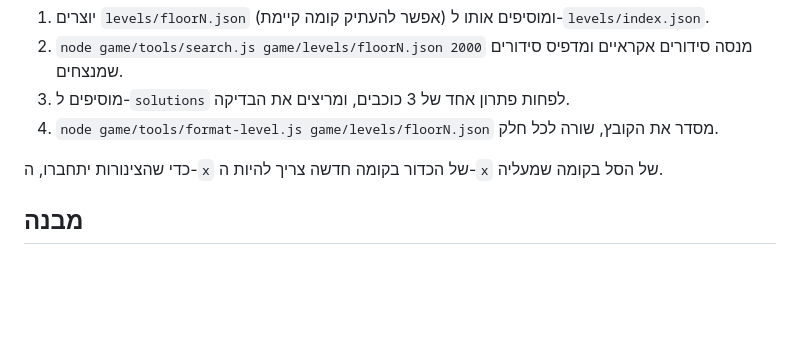
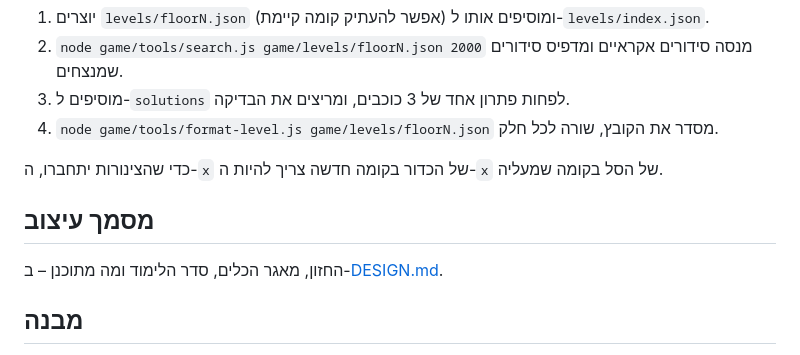
Before and after one commit to Doryaa13/Cards_Order, a Markdown page: game/README.md, the part around the change. GitHub-like rendering; blank space fills up the shorter version.

```diff
--- a/game/README.md
+++ b/game/README.md
@@ -19,6 +19,9 @@
 
 כדי שהצינורות יתחברו, ה-`x` של הכדור בקומה חדשה צריך להיות ה-`x` של הסל בקומה שמעליה.
 
+## מסמך עיצוב
+החזון, מאגר הכלים, סדר הלימוד ומה מתוכנן – ב-[DESIGN.md](DESIGN.md).
+
 ## מבנה
 - `levels/*.json` – הקומות: חלקים קבועים (`parts`), מאגר (`tray`), איך הריצה מתחילה (`push` לדומינו או `launch` לצינור) ופתרונות ידועים (`solutions`).
 - `js/world.js` – בניית עולם Matter.js מקומה, ניקוד, קפיצים ובדיקת מיקום (משותף למשחק ולכלים).
```
Also changed, not shown: game/DESIGN.md (added, +110 -0 lines).
